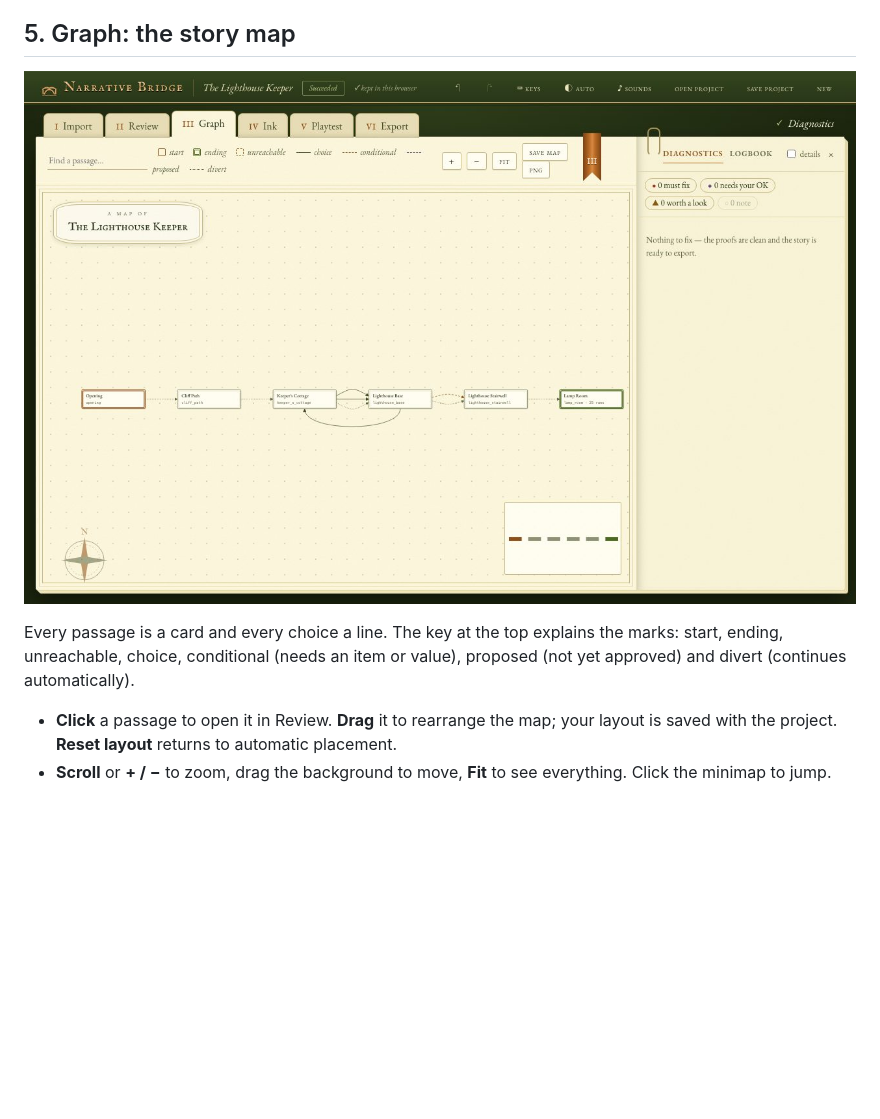
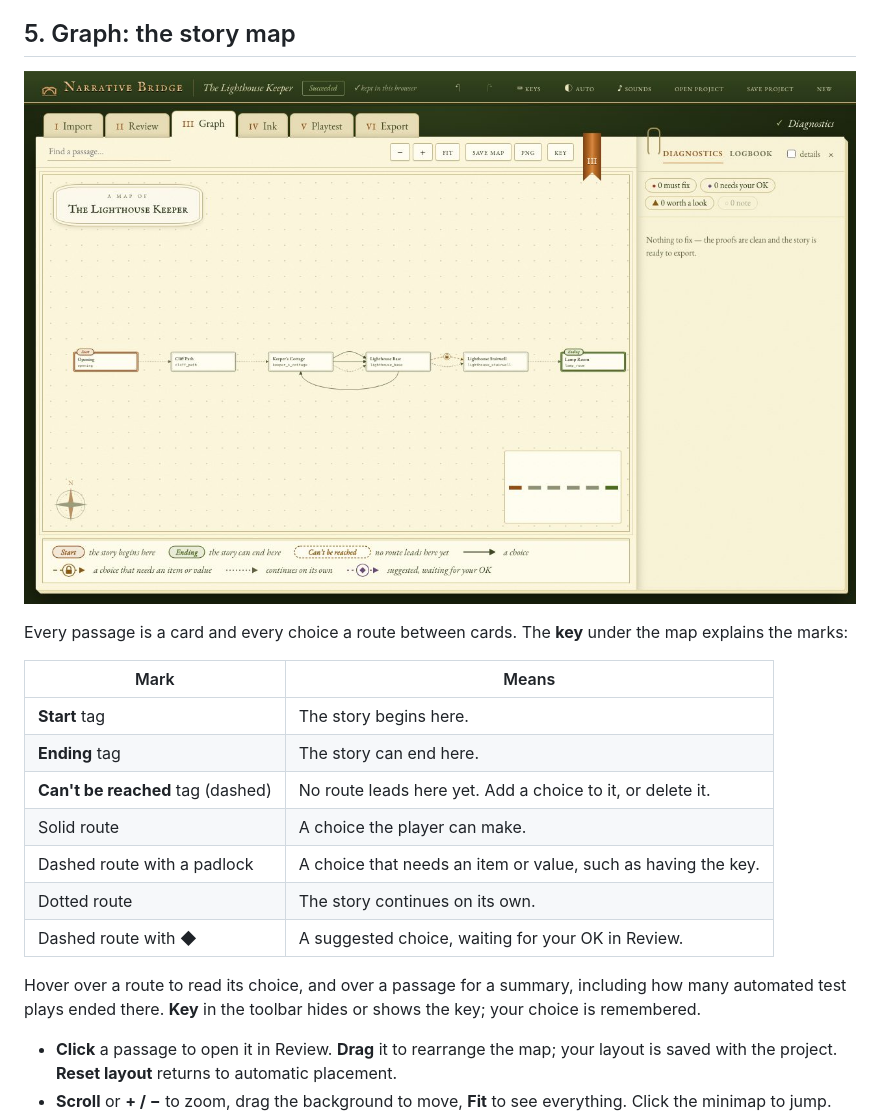
Before and after one commit to FlamingAirplane/Script-to-Game-Converter, a Markdown page: docs/USER_GUIDE.md, the part around one of its changes. Rendered like a GitHub page; pictures changed too: docs/images/graph.jpg; blank space fills up the shorter version.

```diff
--- a/docs/USER_GUIDE.md
+++ b/docs/USER_GUIDE.md
@@ -139,6 +139,18 @@ every match, and **Replace all** changes them in one step. Undo ↶ reverses it.
 
-Every passage is a card and every choice a line. The key at the top explains the marks: start, ending, unreachable,
-choice, conditional (needs an item or value), proposed (not yet approved) and divert (continues automatically).
+Every passage is a card and every choice a route between cards. The **key** under the map explains the marks:
+
+| Mark | Means |
+| --- | --- |
+| **Start** tag | The story begins here. |
+| **Ending** tag | The story can end here. |
+| **Can't be reached** tag (dashed) | No route leads here yet. Add a choice to it, or delete it. |
+| Solid route | A choice the player can make. |
+| Dashed route with a padlock | A choice that needs an item or value, such as having the key. |
+| Dotted route | The story continues on its own. |
+| Dashed route with ◆ | A suggested choice, waiting for your OK in Review. |
+
+Hover over a route to read its choice, and over a passage for a summary, including how many automated test plays ended
+there. **Key** in the toolbar hides or shows the key; your choice is remembered.
 
 - **Click** a passage to open it in Review. **Drag** it to rearrange the map; your layout is saved with the project.
   **Reset layout** returns to automatic placement.
```
Also changed, not shown: other parts of docs/USER_GUIDE.md (+1 -1 lines), 3 other files.
